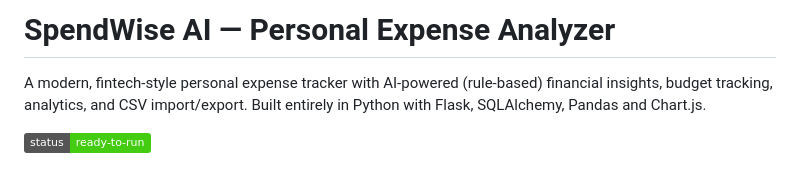
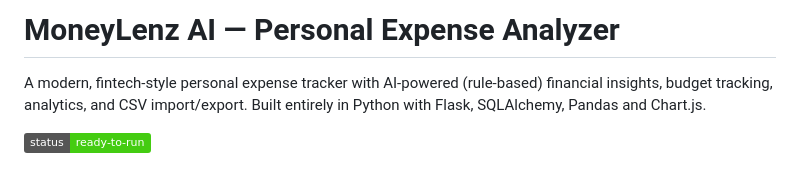
Before and after one commit to parsekarshravani-droid/AI-Personal-Expense-Analyzer, a Markdown page: README.md, the part around the change. Rendered like a GitHub page; badges without logos.

Commit message:
Rename project from SpendWise AI to MoneyLenz AI

```diff
--- a/README.md
+++ b/README.md
@@ -1,4 +1,4 @@
-# SpendWise AI — Personal Expense Analyzer
+# MoneyLenz AI — Personal Expense Analyzer
 
 A modern, fintech-style personal expense tracker with AI-powered (rule-based)
 financial insights, budget tracking, analytics, and CSV import/export.
```
